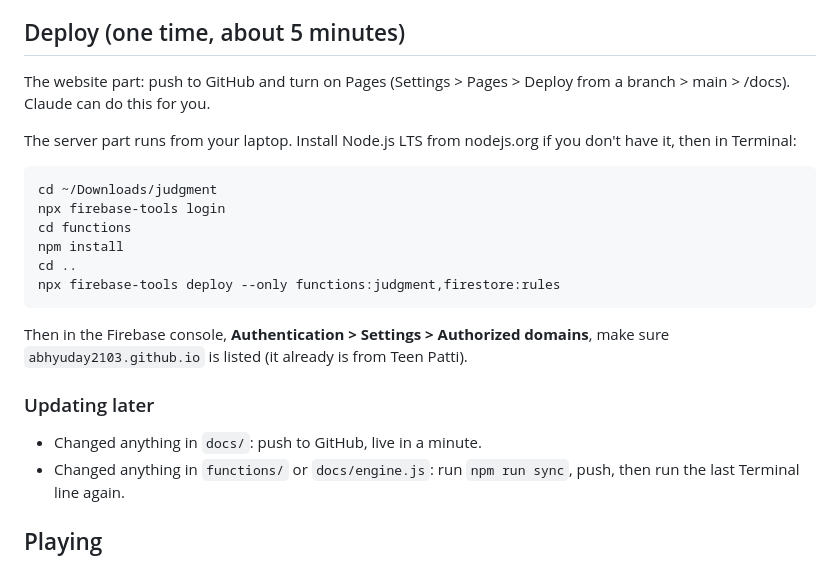
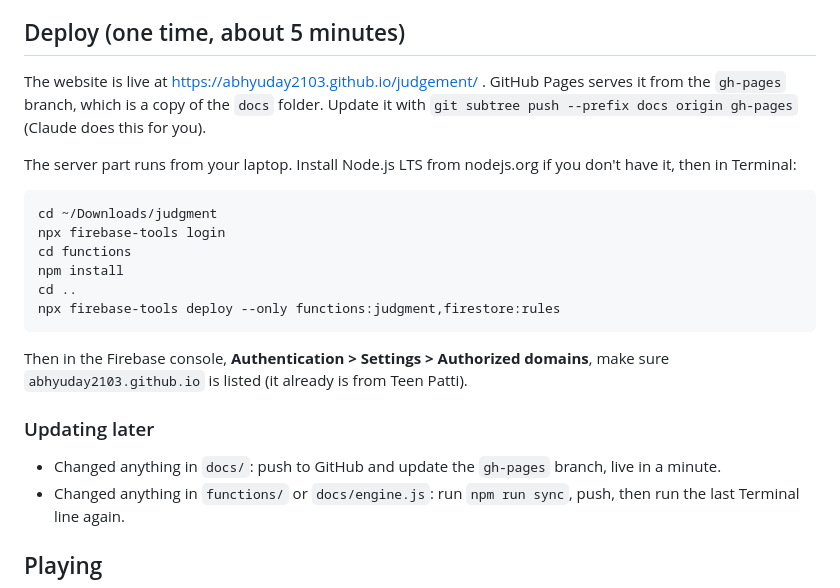
Before and after one commit to Abhyuday2103/judgement, a Markdown page: README.md, the part around the change. GitHub-like rendering.

Commit message:
README: live link and gh-pages note
Co-Authored-By: Claude Opus 5.5 <noreply@anthropic.com>
Claude-Session: https://claude.ai/code/session_01Rx88xDKA4UE2kVGwhoVj8S

```diff
--- a/README.md
+++ b/README.md
@@ -49,7 +49,7 @@ The firebase-config keys in `docs/` are meant to be public. They only identify t
 
 ## Deploy (one time, about 5 minutes)
 
-The website part: push to GitHub and turn on Pages (Settings > Pages > Deploy from a branch > main > /docs). Claude can do this for you.
+The website is live at https://abhyuday2103.github.io/judgement/ . GitHub Pages serves it from the `gh-pages` branch, which is a copy of the `docs` folder. Update it with `git subtree push --prefix docs origin gh-pages` (Claude does this for you).
 
 The server part runs from your laptop. Install Node.js LTS from nodejs.org if you don't have it, then in Terminal:
 
@@ -65,7 +65,7 @@ npx firebase-tools deploy --only functions:judgment,firestore:rules
 Then in the Firebase console, **Authentication > Settings > Authorized domains**, make sure `abhyuday2103.github.io` is listed (it already is from Teen Patti).
 
 ### Updating later
-- Changed anything in `docs/`: push to GitHub, live in a minute.
+- Changed anything in `docs/`: push to GitHub and update the `gh-pages` branch, live in a minute.
 - Changed anything in `functions/` or `docs/engine.js`: run `npm run sync`, push, then run the last Terminal line again.
 
 ## Playing
```
